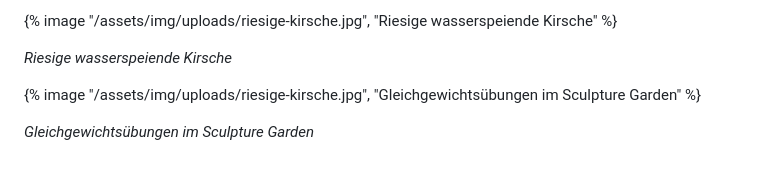
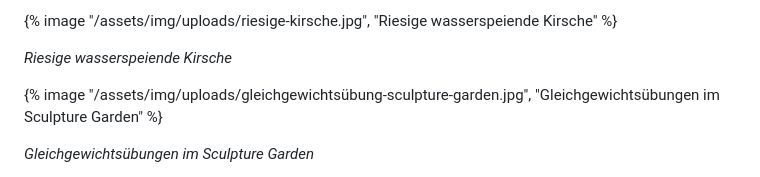
Before and after one commit to Snapstromegon/team-buedesheim.blog, a Markdown page: src/blog/2024-07-13-schritte-sammeln-in-minneapolis.md, the part around one of its changes. GitHub-like rendering.

Commit message:
Update Blog “2024-07-13-schritte-sammeln-in-minneapolis”

```diff
--- a/src/blog/2024-07-13-schritte-sammeln-in-minneapolis.md
+++ b/src/blog/2024-07-13-schritte-sammeln-in-minneapolis.md
@@ -34,7 +32,7 @@ Mit dem nächsten Bus ging es dann zum Sculpture Garden. Abstrakte Figuren konnt
 
 *Riesige wasserspeiende Kirsche*
 
-{% image "/assets/img/uploads/riesige-kirsche.jpg", "Gleichgewichtsübungen im Sculpture Garden" %}
+{% image "/assets/img/uploads/gleichgewichtsübung-sculpture-garden.jpg", "Gleichgewichtsübungen im Sculpture Garden" %}
 
 *Gleichgewichtsübungen im Sculpture Garden*
 
```
Also changed, not shown: other parts of src/blog/2024-07-13-schritte-sammeln-in-minneapolis.md (+0 -2 lines).
